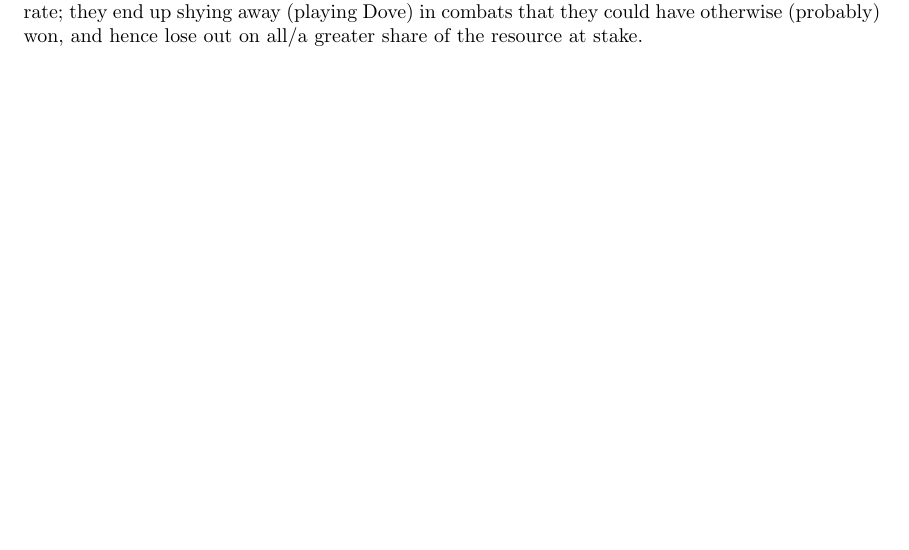
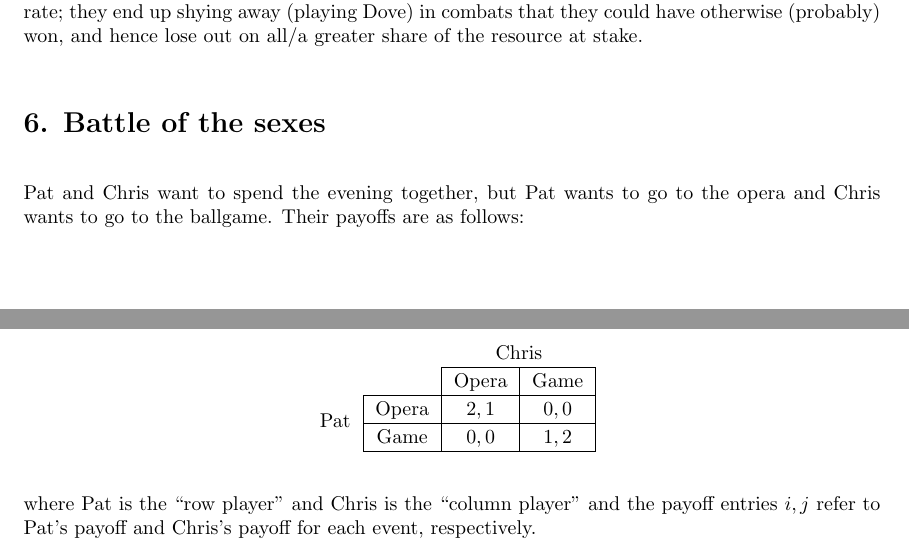
Before and after one commit to mwiens91/mcelreath-solns, a LaTeX document (chpt2_part2.tex): part of page 3 of 3 before the commit and two parts of pages 3 and 4 of 4 after it, the two joined at a grey line, cut so that both start at the same text, the shorter picture padded with empty space. Compiled offline with pdfLaTeX.

Commit message:
Add first part of chapter 2 question 6

```diff
--- a/chpt2_part2.tex
+++ b/chpt2_part2.tex
@@ -14,6 +14,9 @@
 
 % Links
 \usepackage{hyperref}
+
+% For payoff matrix
+\usepackage{multirow,array}
 
 \begin{document}
 
@@ -145,4 +148,25 @@ aren't very accurate; they end up shying away (playing Dove) in combats
 that they could have otherwise (probably) won, and hence lose out on
 all/a greater share of the resource at stake.
 
+\section*{6. Battle of the sexes}
+
+Pat and Chris want to spend the evening together, but Pat wants to go to
+the opera and Chris wants to go to the ballgame. Their payoffs are as
+follows:
+
+% The payoff is taken from online. There might be a cleaner way of
+% formatting it?
+\begin{center}
+\setlength{\extrarowheight}{2pt}
+\begin{tabular}{*{4}{c|}}
+    \multicolumn{2}{c}{} & \multicolumn{2}{c}{Chris}\\\cline{3-4}
+    \multicolumn{1}{c}{} &  & Opera & Game \\\cline{2-4}
+    \multirow{2}*{Pat} & Opera & $2,1$ & $0,0$ \\\cline{2-4}
+      & Game & $0,0$ & $1,2$ \\\cline{2-4}
+\end{tabular}
+\end{center}
+
+where Pat is the ``row player'' and Chris is the ``column player'' and
+the payoff entries $i, j$ refer to Pat's payoff and Chris's payoff for
+each event, respectively.
 \end{document}
```
